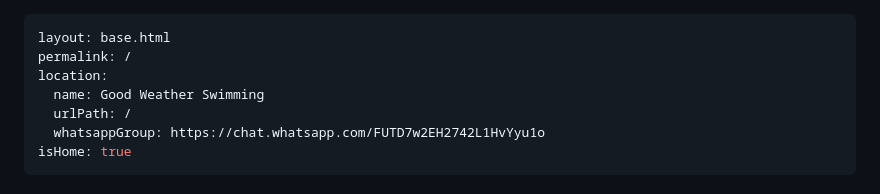
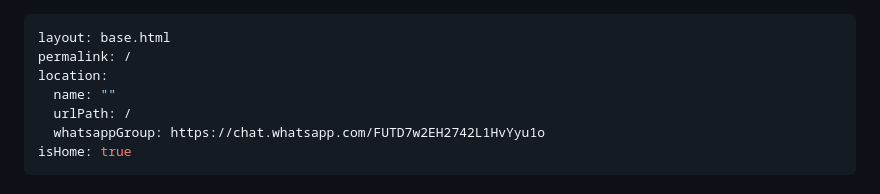
Before and after one commit to Good-Weather-Swimming/Good-Weather-Swimming.github.io, a Markdown page: src/home.md, the part around the change. Drawn GitHub-style.

Commit message:
Remove location name from home page

```diff
--- a/src/home.md
+++ b/src/home.md
@@ -2,7 +2,7 @@
 layout: base.html
 permalink: /
 location:
-  name: Good Weather Swimming
+  name: ""
   urlPath: /
   whatsappGroup: https://chat.whatsapp.com/FUTD7w2EH2742L1HvYyu1o
 isHome: true
```
